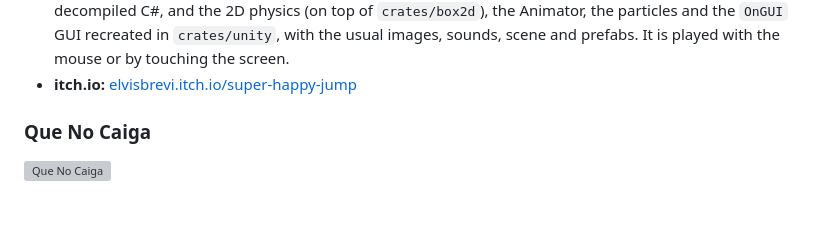
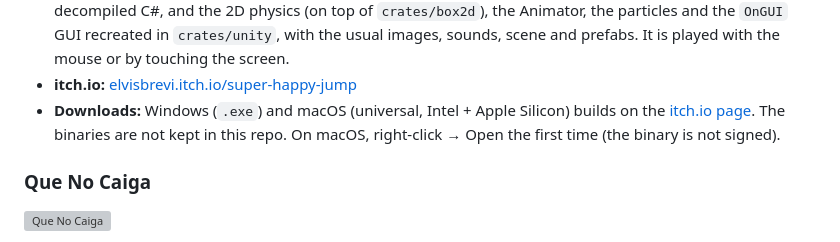
Before and after one commit to elvisbrevi/original-prototypes-ported, a Markdown page: README.md, the part around the change. GitHub-like rendering; blank space fills up the shorter version; grey boxes are pictures that could not be loaded.

Commit message:
Link the Windows and macOS builds of Super Happy Jump on itch.io
Co-Authored-By: Claude Sonnet 5.5 <noreply@anthropic.com>

```diff
--- a/README.md
+++ b/README.md
@@ -145,6 +145,9 @@ Que No Caiga was started and which engine Fast Car Racer was made with.
   the particles and the `OnGUI` GUI recreated in `crates/unity`, with the usual images, sounds,
   scene and prefabs. It is played with the mouse or by touching the screen.
 - **itch.io:** [elvisbrevi.itch.io/super-happy-jump](https://elvisbrevi.itch.io/super-happy-jump)
+- **Downloads:** Windows (`.exe`) and macOS (universal, Intel + Apple Silicon) builds on the
+  [itch.io page](https://elvisbrevi.itch.io/super-happy-jump). The binaries are not kept in this repo.
+  On macOS, right-click → Open the first time (the binary is not signed).
 
 ### Que No Caiga
 
```
Also changed, not shown: games/super-happy-jump/README.md (+6 -0 lines).
